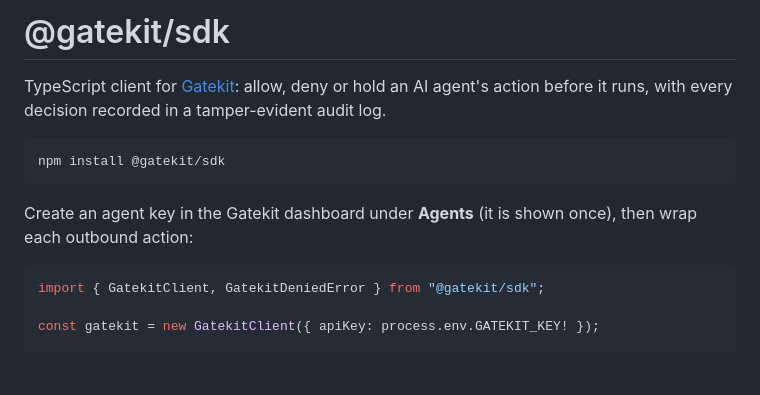
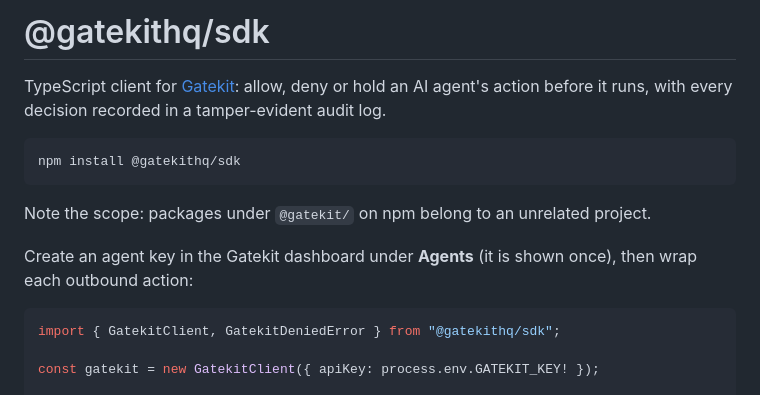
Before and after one commit to taranggoyal70/gatekit, a Markdown page: packages/sdk/README.md, the part around the change. Rendered like a GitHub page; blank space fills up the shorter version.

````diff
--- a/packages/sdk/README.md
+++ b/packages/sdk/README.md
@@ -1,18 +1,21 @@
-# @gatekit/sdk
+# @gatekithq/sdk
 
 TypeScript client for [Gatekit](https://github.com/taranggoyal70/gatekit):
 allow, deny or hold an AI agent's action before it runs, with every decision
 recorded in a tamper-evident audit log.
 
 ```bash
-npm install @gatekit/sdk
+npm install @gatekithq/sdk
 ```
+
+Note the scope: packages under `@gatekit/` on npm belong to an unrelated
+project.
 
 Create an agent key in the Gatekit dashboard under **Agents** (it is shown
 once), then wrap each outbound action:
 
 ```ts
-import { GatekitClient, GatekitDeniedError } from "@gatekit/sdk";
+import { GatekitClient, GatekitDeniedError } from "@gatekithq/sdk";
 
 const gatekit = new GatekitClient({ apiKey: process.env.GATEKIT_KEY! });
 
````
Also changed, not shown: README.md (+7 -5 lines), assets/readme/README.md (+2 -1 lines), assets/readme/docs-quickstart.jpg, assets/readme/sdk.jpg, 5 other files.
